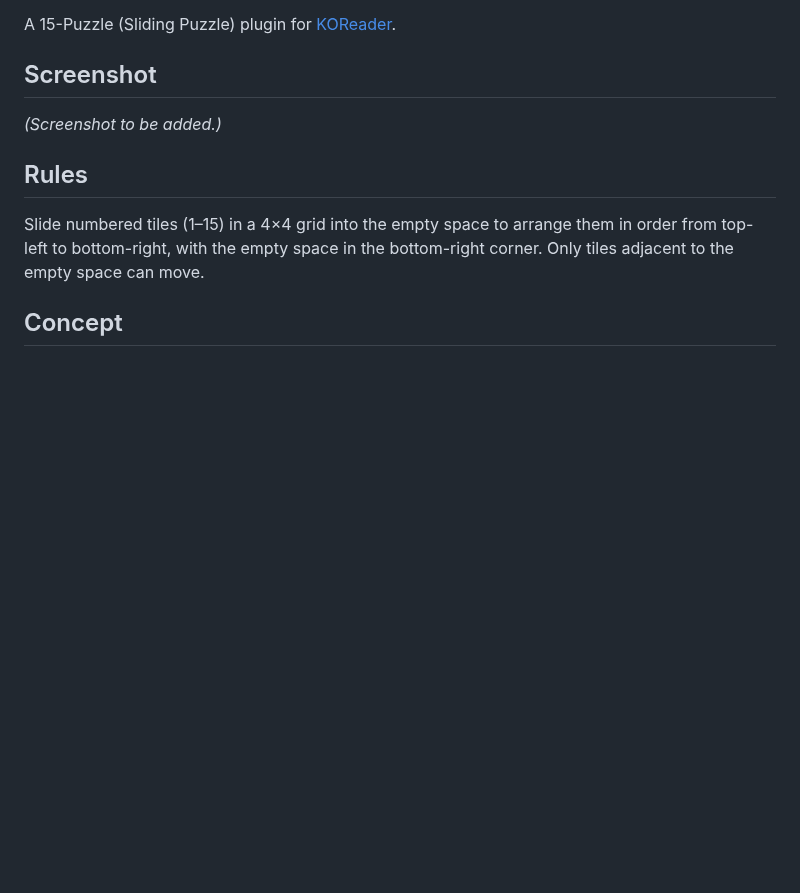
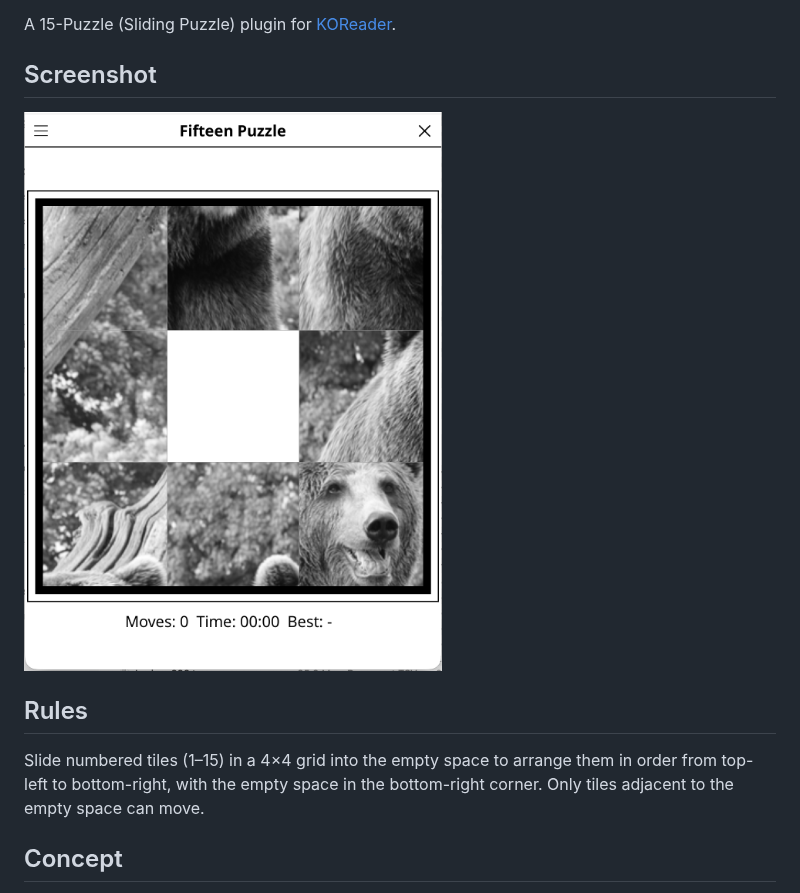
Before and after one commit to t2ym5u/fifteen.koplugin, a Markdown page: README.md, the part around the change. GitHub-like rendering; pictures changed too: images/fifteen-puzzle.png (added); blank space fills up the shorter version.

Commit message:
docs: add screenshot to README
Co-Authored-By: Claude Sonnet 5 <noreply@anthropic.com>

Claude-Session: https://claude.ai/code/session_019FqjaHpR9zkMDAPEMUmBFB

```diff
--- a/README.md
+++ b/README.md
@@ -5,7 +5,7 @@ A 15-Puzzle (Sliding Puzzle) plugin for [KOReader](https://github.com/koreader/k
 
 ## Screenshot
 
-*(Screenshot to be added.)*
+![Screenshot](images/fifteen-puzzle.png)
 
 ## Rules
 
```
